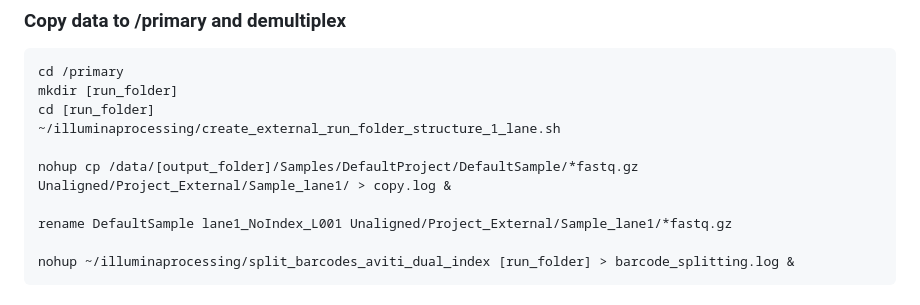
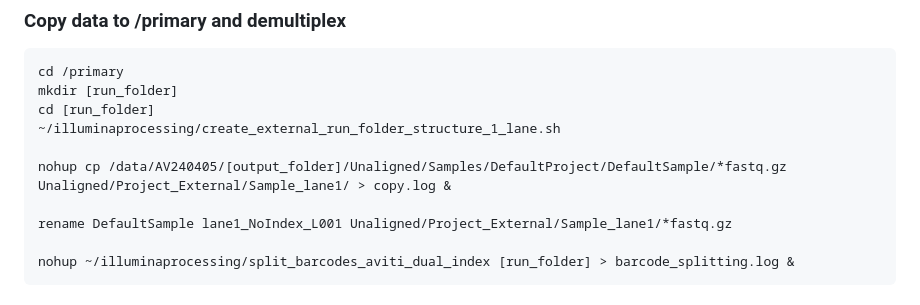
Before and after one commit to s-andrews/illuminaprocessing, a Markdown page: aviti_processing.md, the part around the change. GitHub-like rendering.

Commit message:
Updated filepath in aviti_processing.md

```diff
--- a/aviti_processing.md
+++ b/aviti_processing.md
@@ -20,7 +20,7 @@ mkdir [run_folder]
 cd [run_folder]
 ~/illuminaprocessing/create_external_run_folder_structure_1_lane.sh
 
-nohup cp /data/[output_folder]/Samples/DefaultProject/DefaultSample/*fastq.gz Unaligned/Project_External/Sample_lane1/ > copy.log &
+nohup cp /data/AV240405/[output_folder]/Unaligned/Samples/DefaultProject/DefaultSample/*fastq.gz Unaligned/Project_External/Sample_lane1/ > copy.log &
 
 rename DefaultSample lane1_NoIndex_L001 Unaligned/Project_External/Sample_lane1/*fastq.gz
 
```
